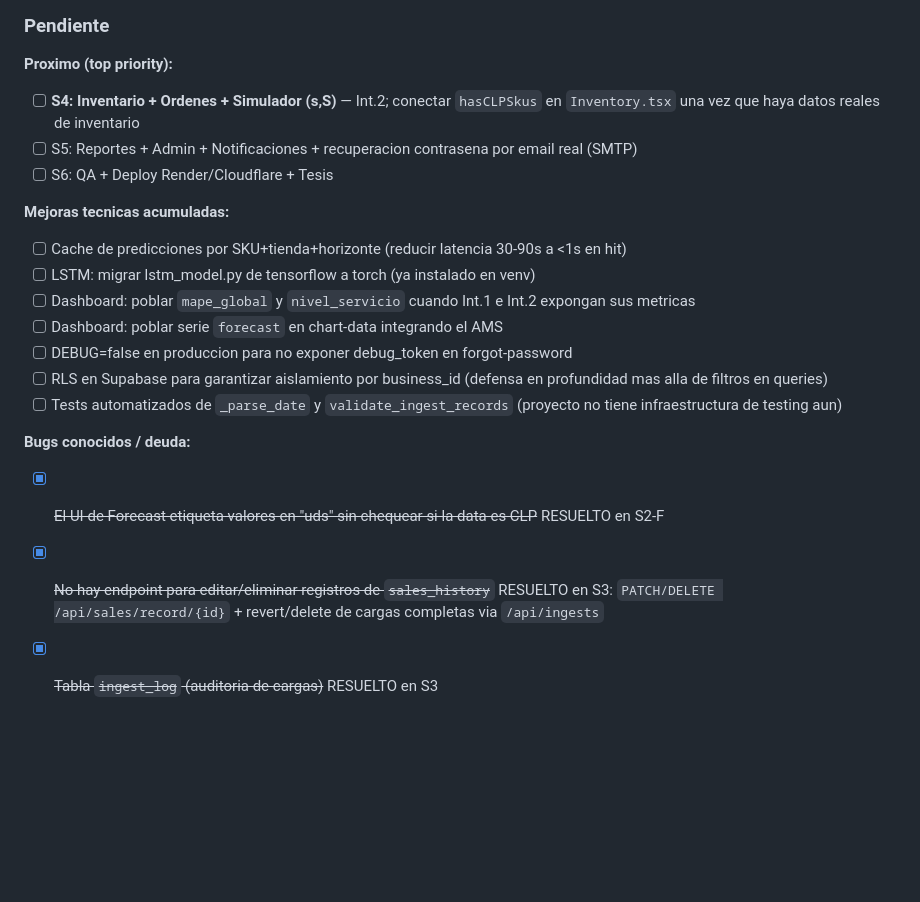
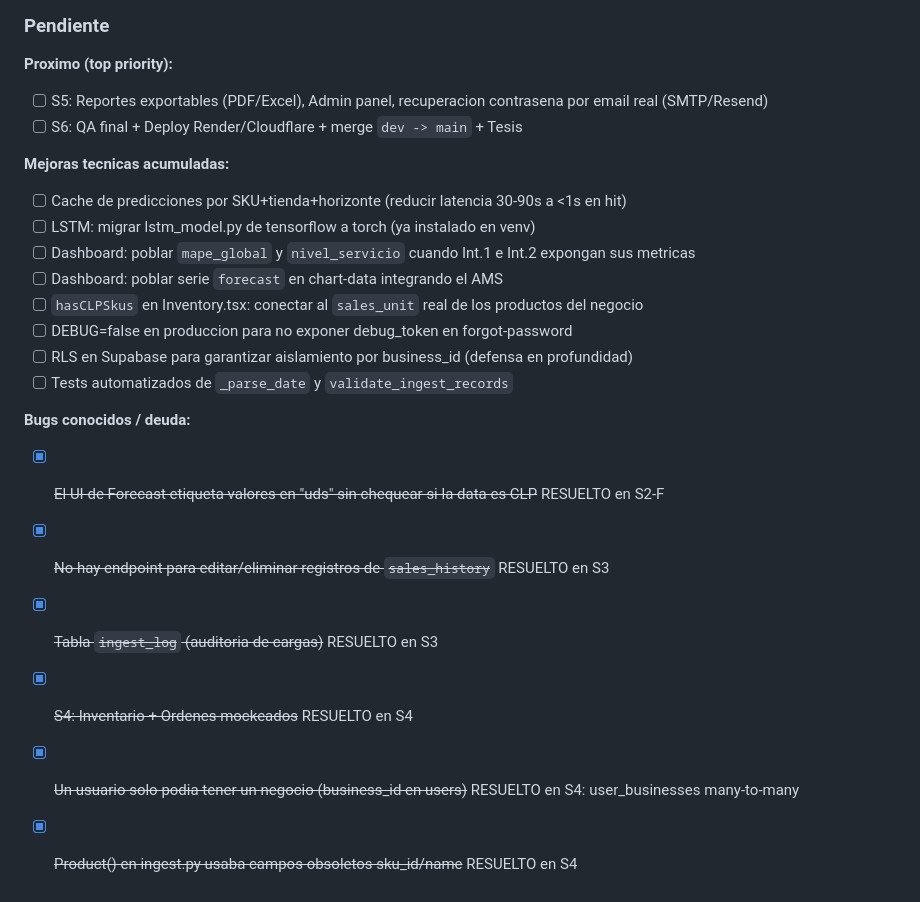
Before and after one commit to yellow-23/SmartSupply, a Markdown page: CLAUDE.md, the part around one of its changes. GitHub-like rendering; blank space fills up the shorter version.

```diff
--- a/CLAUDE.md
+++ b/CLAUDE.md
@@ -329,20 +387,23 @@ Jerarquia nueva: Usuario -> Negocios -> Ubicaciones -> Cargas -> Registros. Spec
 ### Pendiente
 
 **Proximo (top priority):**
-- [ ] **S4: Inventario + Ordenes + Simulador (s,S)** — Int.2; conectar `hasCLPSkus` en `Inventory.tsx` una vez que haya datos reales de inventario
-- [ ] S5: Reportes + Admin + Notificaciones + recuperacion contrasena por email real (SMTP)
-- [ ] S6: QA + Deploy Render/Cloudflare + Tesis
+- [ ] S5: Reportes exportables (PDF/Excel), Admin panel, recuperacion contrasena por email real (SMTP/Resend)
+- [ ] S6: QA final + Deploy Render/Cloudflare + merge `dev -> main` + Tesis
 
 **Mejoras tecnicas acumuladas:**
 - [ ] Cache de predicciones por SKU+tienda+horizonte (reducir latencia 30-90s a <1s en hit)
 - [ ] LSTM: migrar lstm_model.py de tensorflow a torch (ya instalado en venv)
 - [ ] Dashboard: poblar `mape_global` y `nivel_servicio` cuando Int.1 e Int.2 expongan sus metricas
 - [ ] Dashboard: poblar serie `forecast` en chart-data integrando el AMS
+- [ ] `hasCLPSkus` en Inventory.tsx: conectar al `sales_unit` real de los productos del negocio
 - [ ] DEBUG=false en produccion para no exponer debug_token en forgot-password
-- [ ] RLS en Supabase para garantizar aislamiento por business_id (defensa en profundidad mas alla de filtros en queries)
-- [ ] Tests automatizados de `_parse_date` y `validate_ingest_records` (proyecto no tiene infraestructura de testing aun)
+- [ ] RLS en Supabase para garantizar aislamiento por business_id (defensa en profundidad)
+- [ ] Tests automatizados de `_parse_date` y `validate_ingest_records`
 
 **Bugs conocidos / deuda:**
 - [x] ~~El UI de Forecast etiqueta valores en "uds" sin chequear si la data es CLP~~ RESUELTO en S2-F
-- [x] ~~No hay endpoint para editar/eliminar registros de `sales_history`~~ RESUELTO en S3: `PATCH/DELETE /api/sales/record/{id}` + revert/delete de cargas completas via `/api/ingests`
+- [x] ~~No hay endpoint para editar/eliminar registros de `sales_history`~~ RESUELTO en S3
 - [x] ~~Tabla `ingest_log` (auditoria de cargas)~~ RESUELTO en S3
+- [x] ~~S4: Inventario + Ordenes mockeados~~ RESUELTO en S4
+- [x] ~~Un usuario solo podia tener un negocio (business_id en users)~~ RESUELTO en S4: user_businesses many-to-many
+- [x] ~~Product() en ingest.py usaba campos obsoletos sku_id/name~~ RESUELTO en S4
```
Also changed, not shown: other parts of CLAUDE.md (+91 -33 lines).
